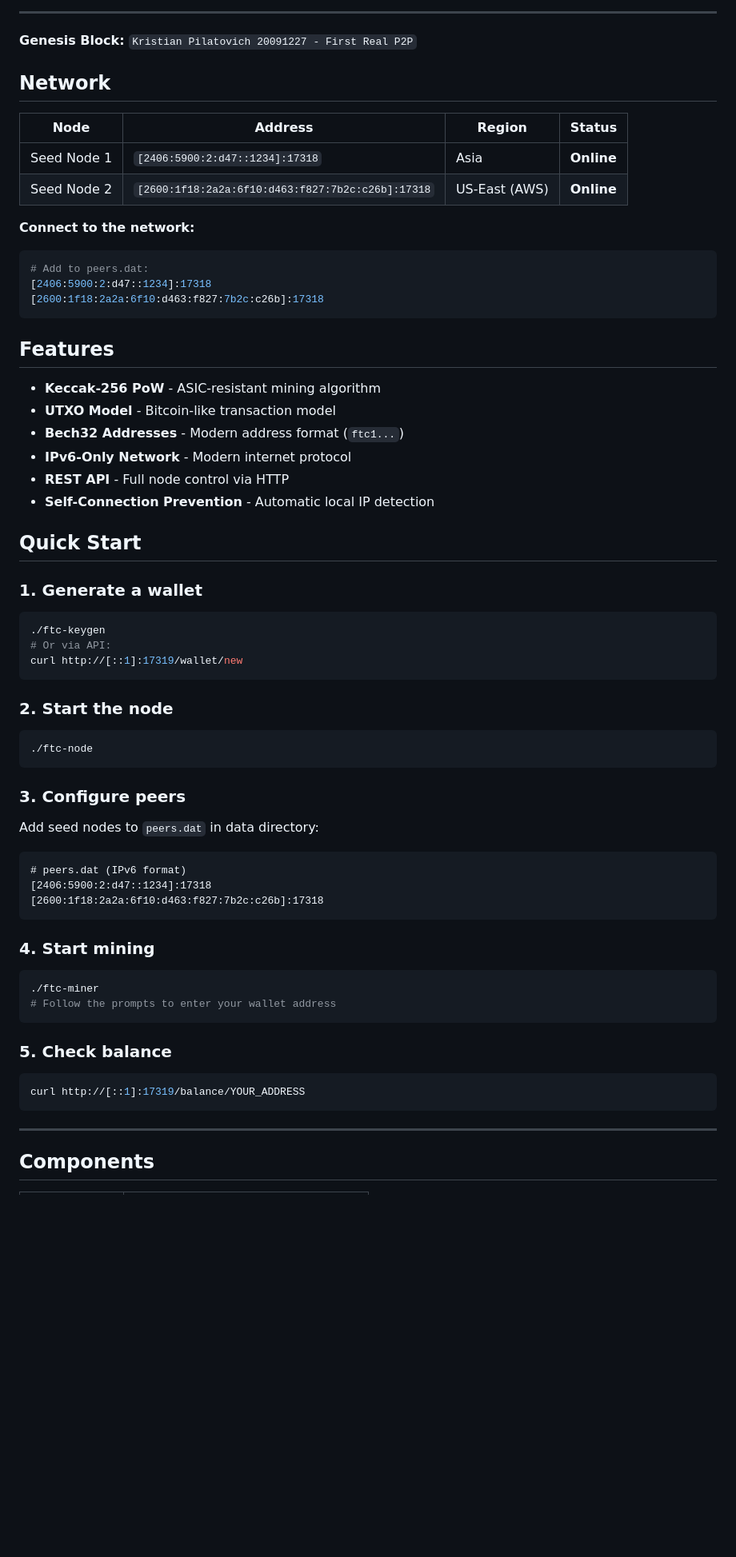
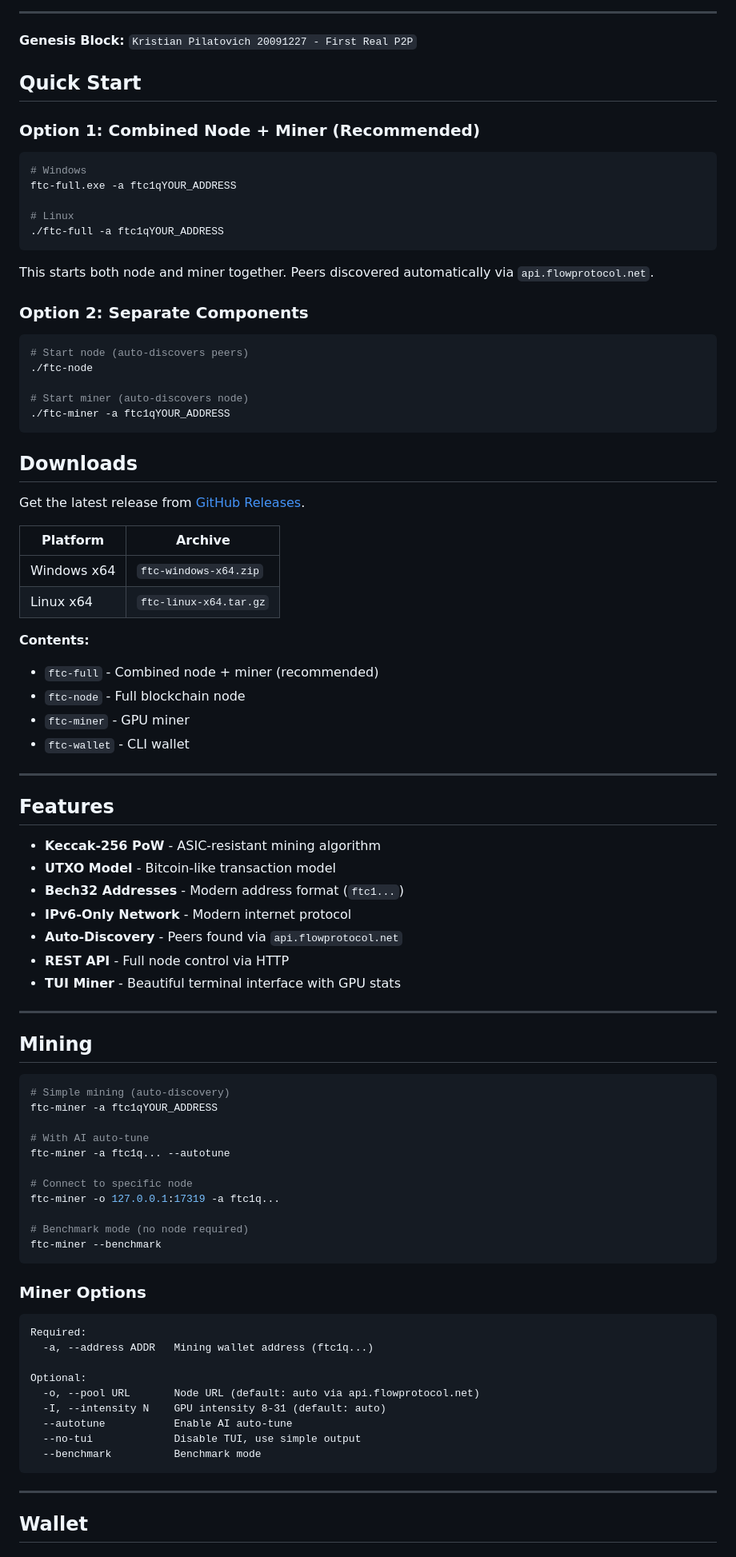
Before and after one commit to Kristian5013/flow-protocol, a Markdown page: README.md, the part around one of its changes. Shown at 80% size. Drawn GitHub-style; blank space fills up the shorter version.

Commit message:
Update README: auto-discovery, ftc-full, new architecture

````diff
--- a/README.md
+++ b/README.md
@@ -14,19 +14,46 @@
 
 **Genesis Block:** `Kristian Pilatovich 20091227 - First Real P2P`
 
-## Network
+## Quick Start
 
-| Node | Address | Region | Status |
-|------|---------|--------|--------|
-| Seed Node 1 | `[2406:5900:2:d47::1234]:17318` | Asia | **Online** |
-| Seed Node 2 | `[2600:1f18:2a2a:6f10:d463:f827:7b2c:c26b]:17318` | US-East (AWS) | **Online** |
+### Option 1: Combined Node + Miner (Recommended)
 
-**Connect to the network:**
 ```bash
-# Add to peers.dat:
-[2406:5900:2:d47::1234]:17318
-[2600:1f18:2a2a:6f10:d463:f827:7b2c:c26b]:17318
+# Windows
+ftc-full.exe -a ftc1qYOUR_ADDRESS
+
+# Linux
+./ftc-full -a ftc1qYOUR_ADDRESS
 ```
+
+This starts both node and miner together. Peers discovered automatically via `api.flowprotocol.net`.
+
+### Option 2: Separate Components
+
+```bash
+# Start node (auto-discovers peers)
+./ftc-node
+
+# Start miner (auto-discovers node)
+./ftc-miner -a ftc1qYOUR_ADDRESS
+```
+
+## Downloads
+
+Get the latest release from [GitHub Releases](https://github.com/Kristian5013/flow-protocol/releases).
+
+| Platform | Archive |
+|----------|---------|
+| Windows x64 | `ftc-windows-x64.zip` |
+| Linux x64 | `ftc-linux-x64.tar.gz` |
+
+**Contents:**
+- `ftc-full` - Combined node + miner (recommended)
+- `ftc-node` - Full blockchain node
+- `ftc-miner` - GPU miner
+- `ftc-wallet` - CLI wallet
+
+---
 
 ## Features
 
@@ -34,43 +61,43 @@
 - **UTXO Model** - Bitcoin-like transaction model
 - **Bech32 Addresses** - Modern address format (`ftc1...`)
 - **IPv6-Only Network** - Modern internet protocol
+- **Auto-Discovery** - Peers found via `api.flowprotocol.net`
 - **REST API** - Full node control via HTTP
-- **Self-Connection Prevention** - Automatic local IP detection
+- **TUI Miner** - Beautiful terminal interface with GPU stats
 
-## Quick Start
+---
 
-### 1. Generate a wallet
+## Mining
+
 ```bash
-./ftc-keygen
-# Or via API:
-curl http://[::1]:17319/wallet/new
+# Simple mining (auto-discovery)
+ftc-miner -a ftc1qYOUR_ADDRESS
+
+# With AI auto-tune
+ftc-miner -a ftc1q... --autotune
+
+# Connect to specific node
+ftc-miner -o 127.0.0.1:17319 -a ftc1q...
+
+# Benchmark mode (no node required)
+ftc-miner --benchmark
 ```
 
-### 2. Start the node
-```bash
-./ftc-node
+### Miner Options
+
 ```
+Required:
+  -a, --address ADDR   Mining wallet address (ftc1q...)
 
-### 3. Configure peers
-Add seed nodes to `peers.dat` in data directory:
-```
-# peers.dat (IPv6 format)
-[2406:5900:2:d47::1234]:17318
-[2600:1f18:2a2a:6f10:d463:f827:7b2c:c26b]:17318
-```
-
-### 4. Start mining
-```bash
-./ftc-miner
-# Follow the prompts to enter your wallet address
-```
-
-### 5. Check balance
-```bash
-curl http://[::1]:17319/balance/YOUR_ADDRESS
+Optional:
+  -o, --pool URL       Node URL (default: auto via api.flowprotocol.net)
+  -I, --intensity N    GPU intensity 8-31 (default: auto)
+  --autotune           Enable AI auto-tune
+  --no-tui             Disable TUI, use simple output
+  --benchmark          Benchmark mode
 ```
 
 ---
 
-## Components
+## Wallet
 
````
Also changed, not shown: other parts of README.md (+104 -264 lines).
